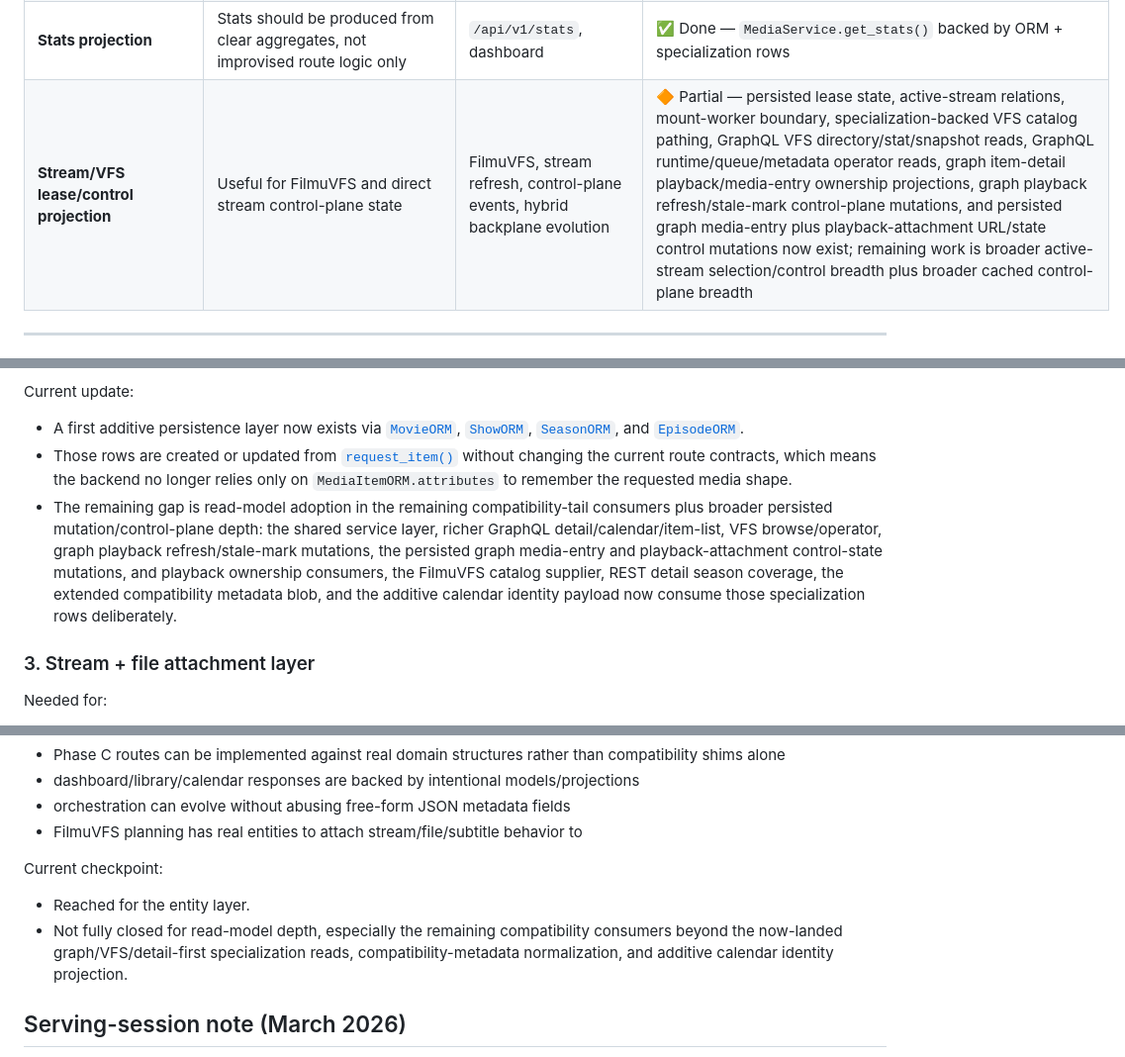
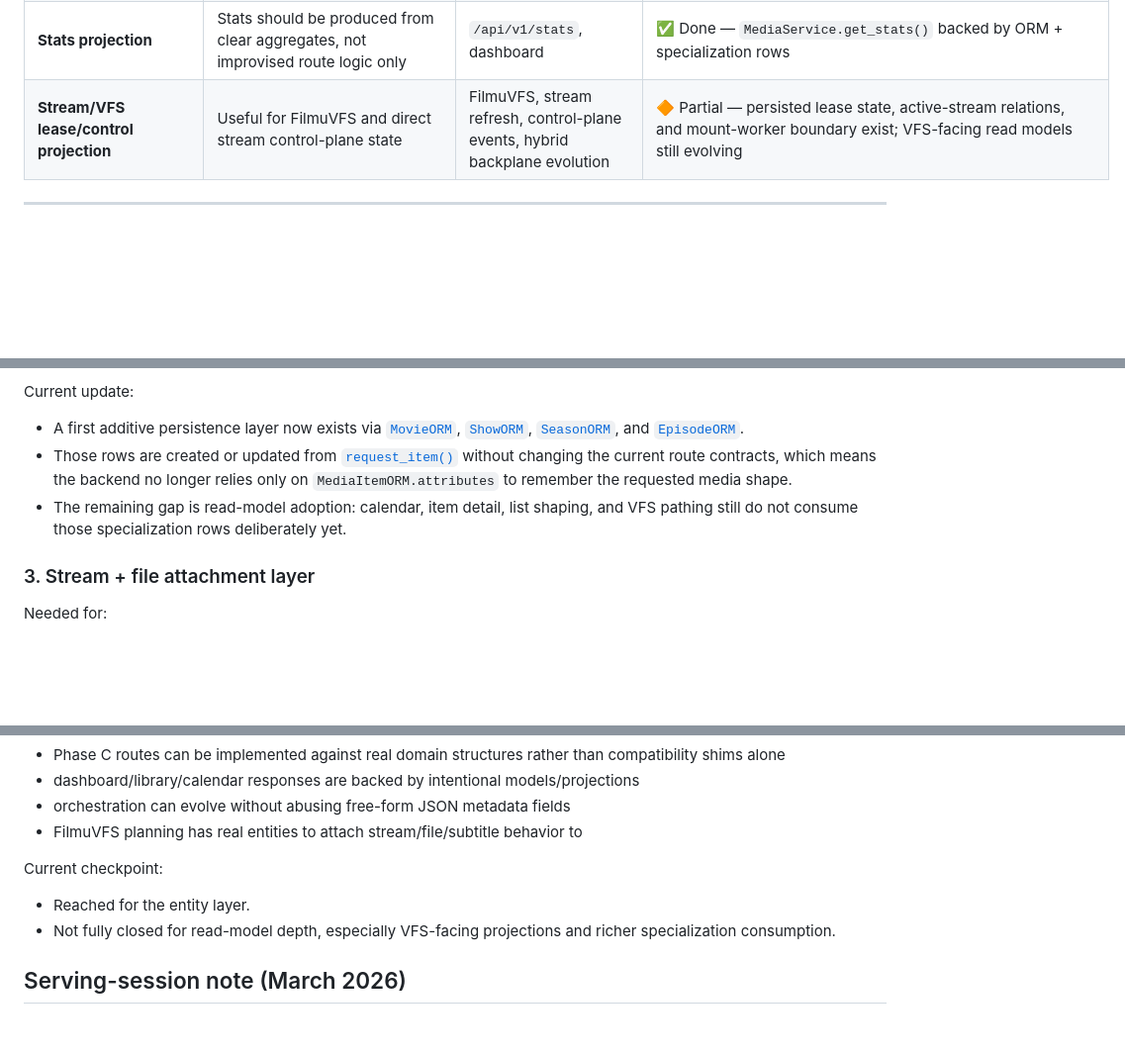
Before and after one commit to filmu-dev/FilmuCore, a Markdown page: docs/TODOS/DOMAIN_MODEL_EXPANSION_MATRIX.md, 3 parts joined by grey strips. Shown at 99% size. GitHub-like rendering; blank space fills up the shorter version.

```diff
--- a/docs/TODOS/DOMAIN_MODEL_EXPANSION_MATRIX.md
+++ b/docs/TODOS/DOMAIN_MODEL_EXPANSION_MATRIX.md
@@ -115,7 +115,7 @@ That richer model supports:
 | **Service registry/status projection**                                | Needed for `/api/v1/services` and future operational/admin visibility                               | dashboard, health/service reporting                                                                | ✅ Done — real `/api/v1/services` from runtime `DownloadersSettings` |
 | **Calendar projection**                                               | Calendar should not depend on ad hoc item shaping; it needs a stable projection/query path          | `/api/v1/calendar`                                                                                 | ✅ Done — `MediaService.get_calendar()` backed by `EpisodeORM` + season relations |
 | **Stats projection**                                                  | Stats should be produced from clear aggregates, not improvised route logic only                     | `/api/v1/stats`, dashboard                                                                         | ✅ Done — `MediaService.get_stats()` backed by ORM + specialization rows |
-| **Stream/VFS lease/control projection**                               | Useful for FilmuVFS and direct stream control-plane state                                           | FilmuVFS, stream refresh, control-plane events, hybrid backplane evolution                         | 🔶 Partial — persisted lease state, active-stream relations, mount-worker boundary, specialization-backed VFS catalog pathing, GraphQL VFS directory/stat/snapshot reads, GraphQL runtime/queue/metadata operator reads, graph item-detail playback/media-entry ownership projections, graph playback refresh/stale-mark control-plane mutations, and persisted graph media-entry plus playback-attachment URL/state control mutations now exist; remaining work is broader active-stream selection/control breadth plus broader cached control-plane breadth |
+| **Stream/VFS lease/control projection**                               | Useful for FilmuVFS and direct stream control-plane state                                           | FilmuVFS, stream refresh, control-plane events, hybrid backplane evolution                         | 🔶 Partial — persisted lease state, active-stream relations, and mount-worker boundary exist; VFS-facing read models still evolving |
 
 ---
 
@@ -151,7 +151,7 @@ Current update:
 
 - A first additive persistence layer now exists via [`MovieORM`](../../filmu_py/db/models.py), [`ShowORM`](../../filmu_py/db/models.py), [`SeasonORM`](../../filmu_py/db/models.py), and [`EpisodeORM`](../../filmu_py/db/models.py).
 - Those rows are created or updated from [`request_item()`](../../filmu_py/services/media.py) without changing the current route contracts, which means the backend no longer relies only on `MediaItemORM.attributes` to remember the requested media shape.
-- The remaining gap is read-model adoption in the remaining compatibility-tail consumers plus broader persisted mutation/control-plane depth: the shared service layer, richer GraphQL detail/calendar/item-list, VFS browse/operator, graph playback refresh/stale-mark mutations, the persisted graph media-entry and playback-attachment control-state mutations, and playback ownership consumers, the FilmuVFS catalog supplier, REST detail season coverage, the extended compatibility metadata blob, and the additive calendar identity payload now consume those specialization rows deliberately.
+- The remaining gap is read-model adoption: calendar, item detail, list shaping, and VFS pathing still do not consume those specialization rows deliberately yet.
 
 ### 3. Stream + file attachment layer
 
@@ -309,7 +304,7 @@ Priority 2 should be considered meaningfully advanced when:
 Current checkpoint:
 
 - Reached for the entity layer.
-- Not fully closed for read-model depth, especially the remaining compatibility consumers beyond the now-landed graph/VFS/detail-first specialization reads, compatibility-metadata normalization, and additive calendar identity projection.
+- Not fully closed for read-model depth, especially VFS-facing projections and richer specialization consumption.
 
 ## Serving-session note (March 2026)
 
```
Also changed, not shown: other parts of docs/TODOS/DOMAIN_MODEL_EXPANSION_MATRIX.md (+4 -9 lines), docs/RIVEN_TS_AUDIT.md (+12 -14 lines), docs/TODOS/ORCHESTRATION_BREADTH_MATRIX.md (+5 -6 lines).
